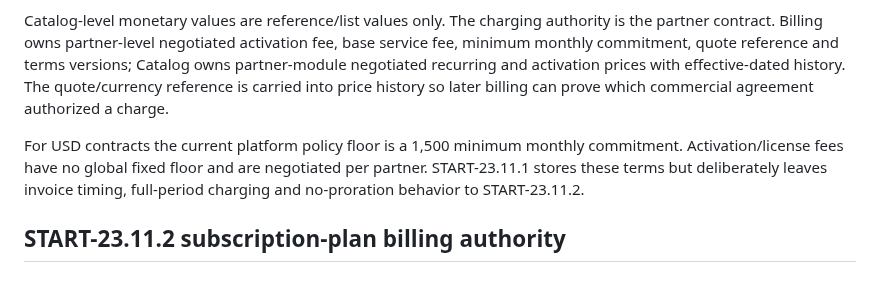
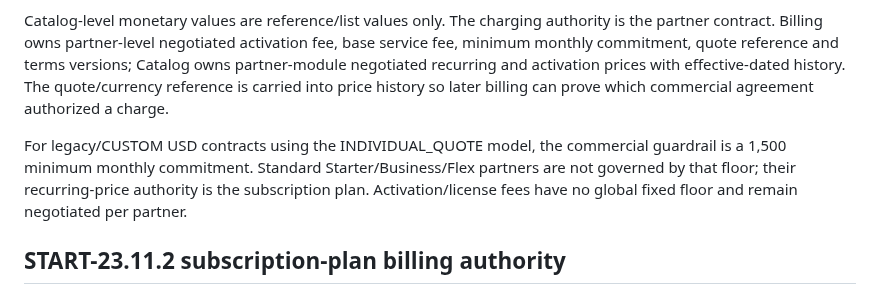
Before and after one commit to himatecorp2025/himate-system, a Markdown page: docs/ARCHITECTURE.md, the part around the change. Rendered like a GitHub page.

Commit message:
START-23.11.2 clarify legacy minimum commitment in docs/ARCHITECTURE.md

```diff
--- a/docs/ARCHITECTURE.md
+++ b/docs/ARCHITECTURE.md
@@ -539,7 +539,7 @@ Partner entitlement is a separate tenant-scoped state. The compatibility `status
 
 Catalog-level monetary values are reference/list values only. The charging authority is the partner contract. Billing owns partner-level negotiated activation fee, base service fee, minimum monthly commitment, quote reference and terms versions; Catalog owns partner-module negotiated recurring and activation prices with effective-dated history. The quote/currency reference is carried into price history so later billing can prove which commercial agreement authorized a charge.
 
-For USD contracts the current platform policy floor is a 1,500 minimum monthly commitment. Activation/license fees have no global fixed floor and are negotiated per partner. START-23.11.1 stores these terms but deliberately leaves invoice timing, full-period charging and no-proration behavior to START-23.11.2.
+For legacy/CUSTOM USD contracts using the INDIVIDUAL_QUOTE model, the commercial guardrail is a 1,500 minimum monthly commitment. Standard Starter/Business/Flex partners are not governed by that floor; their recurring-price authority is the subscription plan. Activation/license fees have no global fixed floor and remain negotiated per partner.
 
 ## START-23.11.2 subscription-plan billing authority
 
```
